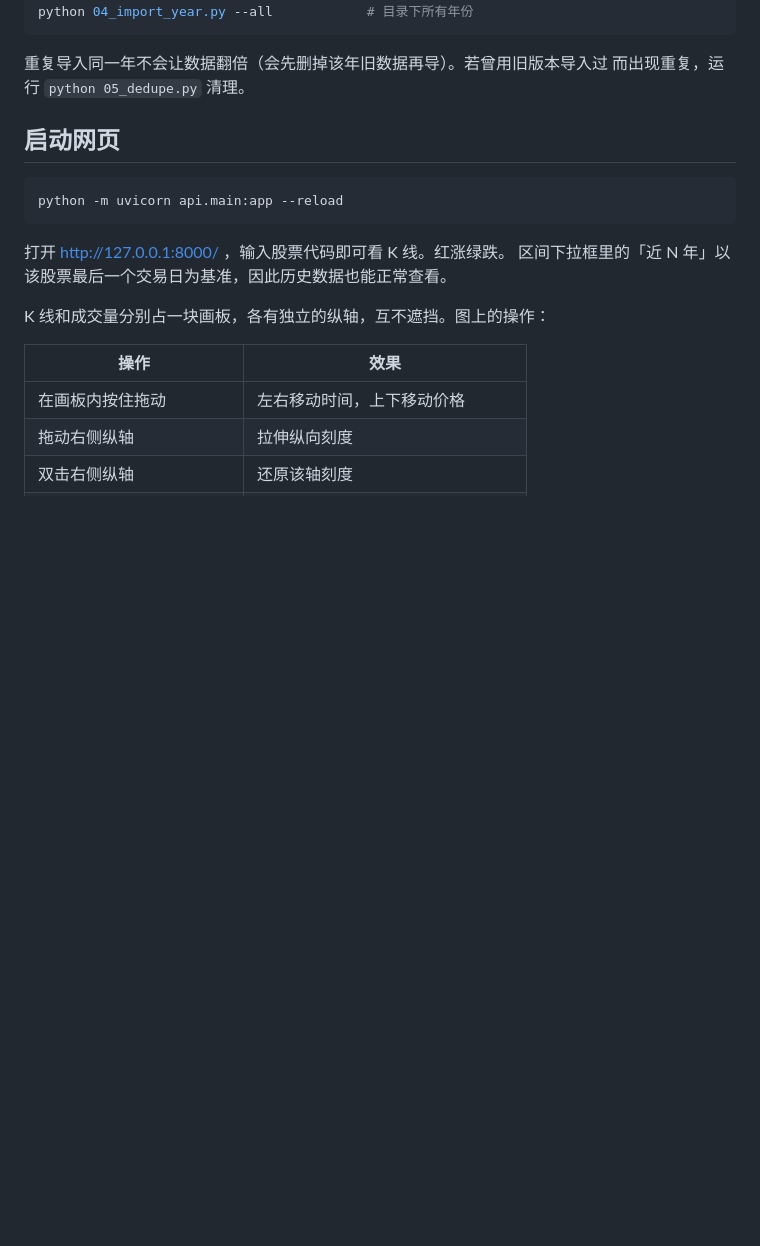
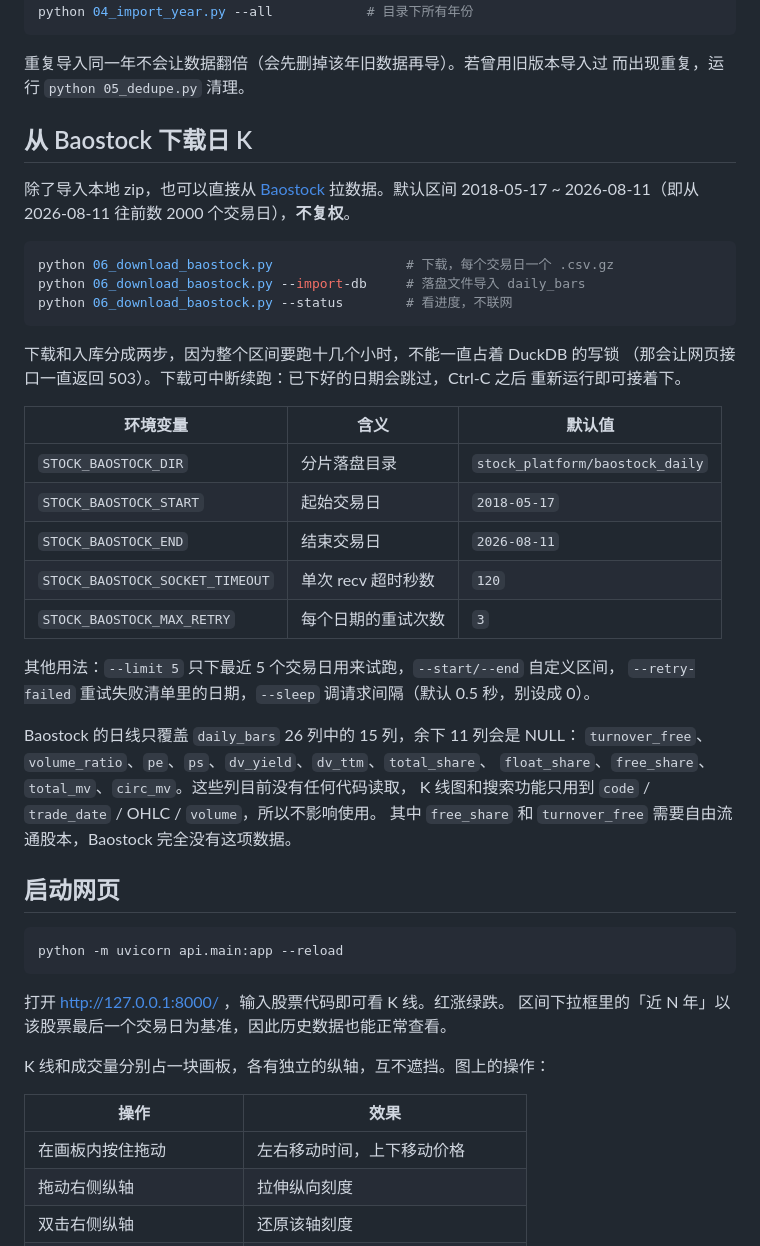
Before and after one commit to yunusdar587-bot/picture_free_url, a Markdown page: README.md, the part around the change. GitHub-like rendering; blank space fills up the shorter version.

Commit message:
Document Baostock downloader in README
Co-authored-by: yunusdar587-bot <yunusdar587-bot@users.noreply.github.com>

````diff
--- a/README.md
+++ b/README.md
@@ -40,6 +40,38 @@ python 04_import_year.py --all            # 目录下所有年份
 
 重复导入同一年不会让数据翻倍（会先删掉该年旧数据再导）。若曾用旧版本导入过
 而出现重复，运行 `python 05_dedupe.py` 清理。
+
+## 从 Baostock 下载日 K
+
+除了导入本地 zip，也可以直接从 [Baostock](http://baostock.com/) 拉数据。默认区间
+2018-05-17 ~ 2026-08-11（即从 2026-08-11 往前数 2000 个交易日），**不复权**。
+
+```bash
+python 06_download_baostock.py                 # 下载，每个交易日一个 .csv.gz
+python 06_download_baostock.py --import-db     # 落盘文件导入 daily_bars
+python 06_download_baostock.py --status        # 看进度，不联网
+```
+
+下载和入库分成两步，因为整个区间要跑十几个小时，不能一直占着 DuckDB 的写锁
+（那会让网页接口一直返回 503）。下载可中断续跑：已下好的日期会跳过，Ctrl-C 之后
+重新运行即可接着下。
+
+| 环境变量 | 含义 | 默认值 |
+| --- | --- | --- |
+| `STOCK_BAOSTOCK_DIR` | 分片落盘目录 | `stock_platform/baostock_daily` |
+| `STOCK_BAOSTOCK_START` | 起始交易日 | `2018-05-17` |
+| `STOCK_BAOSTOCK_END` | 结束交易日 | `2026-08-11` |
+| `STOCK_BAOSTOCK_SOCKET_TIMEOUT` | 单次 recv 超时秒数 | `120` |
+| `STOCK_BAOSTOCK_MAX_RETRY` | 每个日期的重试次数 | `3` |
+
+其他用法：`--limit 5` 只下最近 5 个交易日用来试跑，`--start/--end` 自定义区间，
+`--retry-failed` 重试失败清单里的日期，`--sleep` 调请求间隔（默认 0.5 秒，别设成 0）。
+
+Baostock 的日线只覆盖 `daily_bars` 26 列中的 15 列，余下 11 列会是 NULL：
+`turnover_free`、`volume_ratio`、`pe`、`ps`、`dv_yield`、`dv_ttm`、`total_share`、
+`float_share`、`free_share`、`total_mv`、`circ_mv`。这些列目前没有任何代码读取，
+K 线图和搜索功能只用到 `code` / `trade_date` / OHLC / `volume`，所以不影响使用。
+其中 `free_share` 和 `turnover_free` 需要自由流通股本，Baostock 完全没有这项数据。
 
 ## 启动网页
 
````
